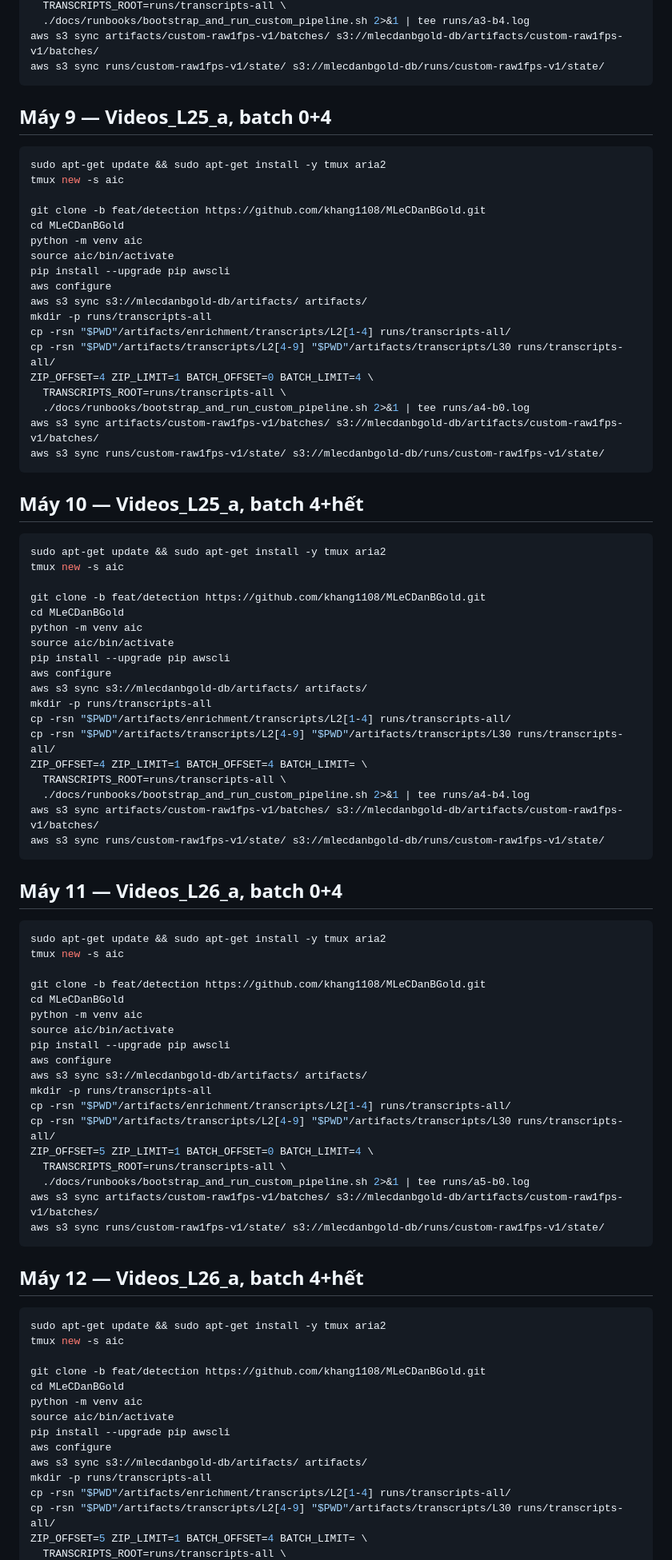
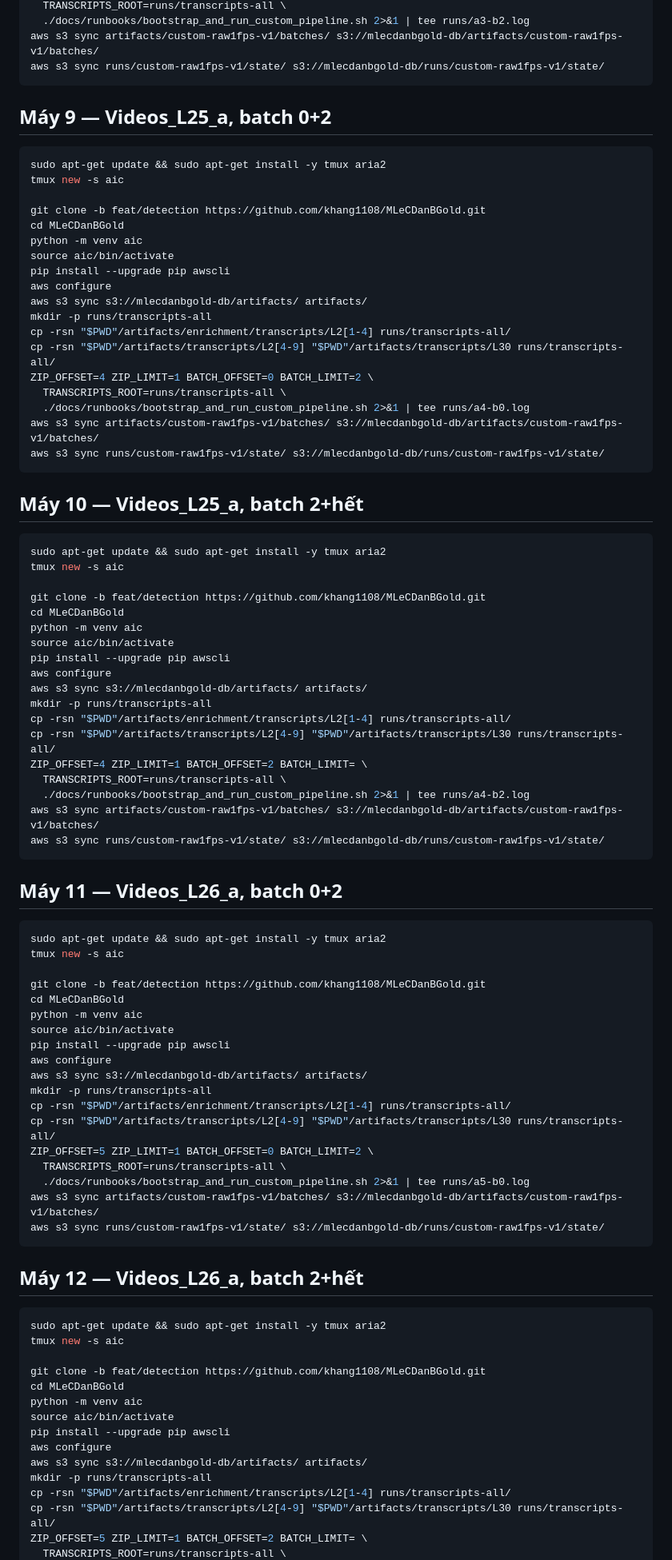
Before and after one commit to khang1108/MLeCDanBGold, a Markdown page: build.md, the part around one of its changes. Shown at 80% size. Rendered like a GitHub page.

````diff
--- a/build.md
+++ b/build.md
@@ -183,10 +183,10 @@ ZIP_OFFSET=3 ZIP_LIMIT=1 BATCH_OFFSET=4 BATCH_LIMIT= \
   TRANSCRIPTS_ROOT=runs/transcripts-all \
-  ./docs/runbooks/bootstrap_and_run_custom_pipeline.sh 2>&1 | tee runs/a3-b4.log
+  ./docs/runbooks/bootstrap_and_run_custom_pipeline.sh 2>&1 | tee runs/a3-b2.log
 aws s3 sync artifacts/custom-raw1fps-v1/batches/ s3://mlecdanbgold-db/artifacts/custom-raw1fps-v1/batches/
 aws s3 sync runs/custom-raw1fps-v1/state/ s3://mlecdanbgold-db/runs/custom-raw1fps-v1/state/
 ```
 
-## Máy 9 — Videos_L25_a, batch 0+4
+## Máy 9 — Videos_L25_a, batch 0+2
 
 ```bash
 sudo apt-get update && sudo apt-get install -y tmux aria2
@@ -202,14 +202,14 @@ aws s3 sync s3://mlecdanbgold-db/artifacts/ artifacts/
 mkdir -p runs/transcripts-all
 cp -rsn "$PWD"/artifacts/enrichment/transcripts/L2[1-4] runs/transcripts-all/
 cp -rsn "$PWD"/artifacts/transcripts/L2[4-9] "$PWD"/artifacts/transcripts/L30 runs/transcripts-all/
-ZIP_OFFSET=4 ZIP_LIMIT=1 BATCH_OFFSET=0 BATCH_LIMIT=4 \
+ZIP_OFFSET=4 ZIP_LIMIT=1 BATCH_OFFSET=0 BATCH_LIMIT=2 \
   TRANSCRIPTS_ROOT=runs/transcripts-all \
   ./docs/runbooks/bootstrap_and_run_custom_pipeline.sh 2>&1 | tee runs/a4-b0.log
 aws s3 sync artifacts/custom-raw1fps-v1/batches/ s3://mlecdanbgold-db/artifacts/custom-raw1fps-v1/batches/
 aws s3 sync runs/custom-raw1fps-v1/state/ s3://mlecdanbgold-db/runs/custom-raw1fps-v1/state/
 ```
 
-## Máy 10 — Videos_L25_a, batch 4+hết
+## Máy 10 — Videos_L25_a, batch 2+hết
 
 ```bash
 sudo apt-get update && sudo apt-get install -y tmux aria2
@@ -225,14 +225,14 @@ aws s3 sync s3://mlecdanbgold-db/artifacts/ artifacts/
 mkdir -p runs/transcripts-all
 cp -rsn "$PWD"/artifacts/enrichment/transcripts/L2[1-4] runs/transcripts-all/
 cp -rsn "$PWD"/artifacts/transcripts/L2[4-9] "$PWD"/artifacts/transcripts/L30 runs/transcripts-all/
-ZIP_OFFSET=4 ZIP_LIMIT=1 BATCH_OFFSET=4 BATCH_LIMIT= \
+ZIP_OFFSET=4 ZIP_LIMIT=1 BATCH_OFFSET=2 BATCH_LIMIT= \
   TRANSCRIPTS_ROOT=runs/transcripts-all \
-  ./docs/runbooks/bootstrap_and_run_custom_pipeline.sh 2>&1 | tee runs/a4-b4.log
+  ./docs/runbooks/bootstrap_and_run_custom_pipeline.sh 2>&1 | tee runs/a4-b2.log
 aws s3 sync artifacts/custom-raw1fps-v1/batches/ s3://mlecdanbgold-db/artifacts/custom-raw1fps-v1/batches/
 aws s3 sync runs/custom-raw1fps-v1/state/ s3://mlecdanbgold-db/runs/custom-raw1fps-v1/state/
 ```
 
-## Máy 11 — Videos_L26_a, batch 0+4
+## Máy 11 — Videos_L26_a, batch 0+2
 
 ```bash
 sudo apt-get update && sudo apt-get install -y tmux aria2
@@ -248,14 +248,14 @@ aws s3 sync s3://mlecdanbgold-db/artifacts/ artifacts/
 mkdir -p runs/transcripts-all
 cp -rsn "$PWD"/artifacts/enrichment/transcripts/L2[1-4] runs/transcripts-all/
 cp -rsn "$PWD"/artifacts/transcripts/L2[4-9] "$PWD"/artifacts/transcripts/L30 runs/transcripts-all/
-ZIP_OFFSET=5 ZIP_LIMIT=1 BATCH_OFFSET=0 BATCH_LIMIT=4 \
+ZIP_OFFSET=5 ZIP_LIMIT=1 BATCH_OFFSET=0 BATCH_LIMIT=2 \
   TRANSCRIPTS_ROOT=runs/transcripts-all \
   ./docs/runbooks/bootstrap_and_run_custom_pipeline.sh 2>&1 | tee runs/a5-b0.log
 aws s3 sync artifacts/custom-raw1fps-v1/batches/ s3://mlecdanbgold-db/artifacts/custom-raw1fps-v1/batches/
 aws s3 sync runs/custom-raw1fps-v1/state/ s3://mlecdanbgold-db/runs/custom-raw1fps-v1/state/
 ```
 
-## Máy 12 — Videos_L26_a, batch 4+hết
+## Máy 12 — Videos_L26_a, batch 2+hết
 
 ```bash
 sudo apt-get update && sudo apt-get install -y tmux aria2
@@ -271,5 +271,5 @@ aws s3 sync s3://mlecdanbgold-db/artifacts/ artifacts/
 mkdir -p runs/transcripts-all
 cp -rsn "$PWD"/artifacts/enrichment/transcripts/L2[1-4] runs/transcripts-all/
 cp -rsn "$PWD"/artifacts/transcripts/L2[4-9] "$PWD"/artifacts/transcripts/L30 runs/transcripts-all/
-ZIP_OFFSET=5 ZIP_LIMIT=1 BATCH_OFFSET=4 BATCH_LIMIT= \
+ZIP_OFFSET=5 ZIP_LIMIT=1 BATCH_OFFSET=2 BATCH_LIMIT= \
   TRANSCRIPTS_ROOT=runs/transcripts-all \
````
Also changed, not shown: other parts of build.md (+54 -54 lines).
